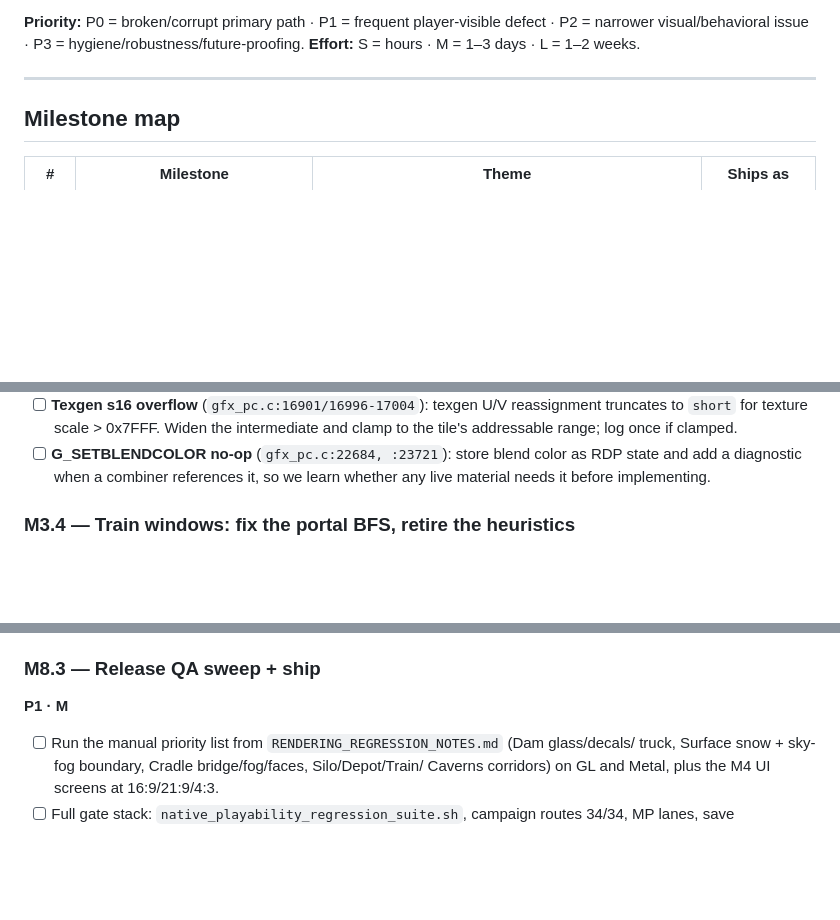
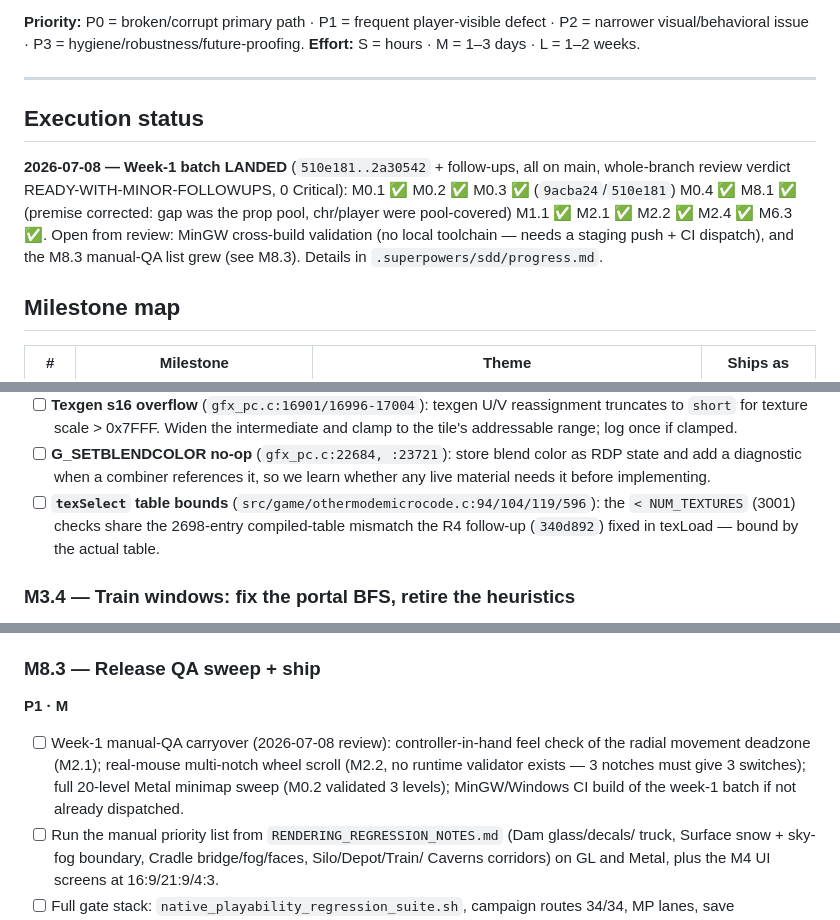
Before and after one commit to akratch/mgb64, a Markdown page: docs/BACKLOG_v0.4.0.md, 3 parts joined by grey strips. Drawn GitHub-style; blank space fills up the shorter version.

Commit message:
docs: week-1 execution status + final-review follow-ups (M0, M8.1, M1.1, M2.1-M2.4, M6.3 landed)
Whole-branch review verdict READY-WITH-MINOR-FOLLOWUPS (0 Critical). I2
clamp-engagement since PROVEN live (raw=182 -> 4 after a 3s SIGSTOP stall).
Follow-ups filed in place: Metal minimap PSO sample-count (M3.1), texSelect
table bounds (M3.3), manual-QA carryover (M8.3).

Co-Authored-By: Claude Fable 5 <noreply@anthropic.com>
Claude-Session: https://claude.ai/code/session_01NkdgJ4mro5fx2WCjtscHVd

```diff
--- a/docs/BACKLOG_v0.4.0.md
+++ b/docs/BACKLOG_v0.4.0.md
@@ -102,6 +102,16 @@ P2 = narrower visual/behavioral issue · P3 = hygiene/robustness/future-proofing
 **Effort:** S = hours · M = 1–3 days · L = 1–2 weeks.
 
 ---
+
+## Execution status
+
+**2026-07-08 — Week-1 batch LANDED** (`510e181..2a30542` + follow-ups, all on main,
+whole-branch review verdict READY-WITH-MINOR-FOLLOWUPS, 0 Critical):
+M0.1 ✅ M0.2 ✅ M0.3 ✅ (`9acba24`/`510e181`) M0.4 ✅ M8.1 ✅ (premise corrected:
+gap was the prop pool, chr/player were pool-covered) M1.1 ✅ M2.1 ✅ M2.2 ✅ M2.4 ✅
+M6.3 ✅. Open from review: MinGW cross-build validation (no local toolchain — needs a
+staging push + CI dispatch), and the M8.3 manual-QA list grew (see M8.3). Details in
+`.superpowers/sdd/progress.md`.
 
 ## Milestone map
 
@@ -466,6 +478,9 @@ backend.
 - [ ] **G_SETBLENDCOLOR no-op** (`gfx_pc.c:22684, :23721`): store blend color as RDP
       state and add a diagnostic when a combiner references it, so we learn whether any
       live material needs it before implementing.
+- [ ] **`texSelect` table bounds** (`src/game/othermodemicrocode.c:94/104/119/596`):
+      the `< NUM_TEXTURES` (3001) checks share the 2698-entry compiled-table mismatch
+      the R4 follow-up (`340d892`) fixed in texLoad — bound by the actual table.
 
 ### M3.4 — Train windows: fix the portal BFS, retire the heuristics
 **P1 · M-L**
@@ -870,6 +885,11 @@ waivers; objective/report/exit contracts are scripted, not organic.
 
 ### M8.3 — Release QA sweep + ship
 **P1 · M**
+- [ ] Week-1 manual-QA carryover (2026-07-08 review): controller-in-hand feel check of
+      the radial movement deadzone (M2.1); real-mouse multi-notch wheel scroll (M2.2,
+      no runtime validator exists — 3 notches must give 3 switches); full 20-level
+      Metal minimap sweep (M0.2 validated 3 levels); MinGW/Windows CI build of the
+      week-1 batch if not already dispatched.
 - [ ] Run the manual priority list from `RENDERING_REGRESSION_NOTES.md` (Dam glass/decals/
       truck, Surface snow + sky-fog boundary, Cradle bridge/fog/faces, Silo/Depot/Train/
       Caverns corridors) on GL and Metal, plus the M4 UI screens at 16:9/21:9/4:3.
```
Also changed, not shown: other parts of docs/BACKLOG_v0.4.0.md (+2 -0 lines).
